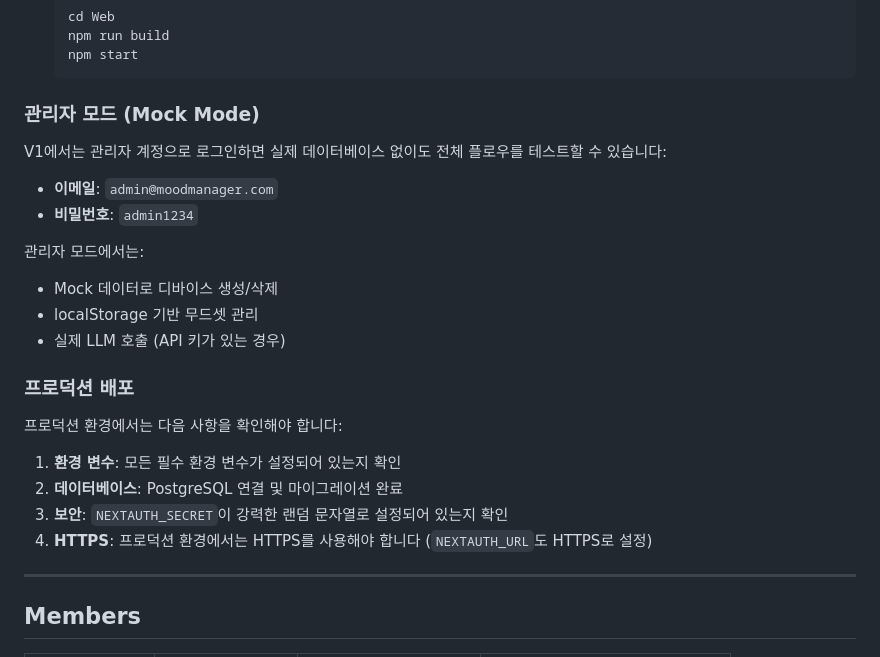
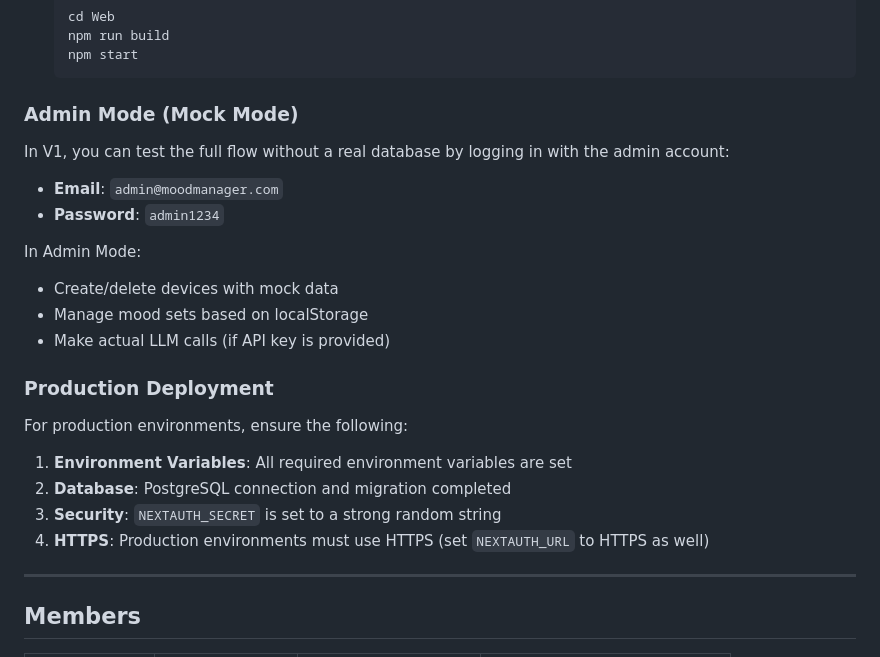
Before and after one commit to Ma-Hyekjin/mood-manager, a Markdown page: README.md, the part around one of its changes. Drawn GitHub-style.

````diff
--- a/README.md
+++ b/README.md
@@ -163,26 +163,26 @@
    npm start
    ```
 
-### 관리자 모드 (Mock Mode)
+### Admin Mode (Mock Mode)
 
-V1에서는 관리자 계정으로 로그인하면 실제 데이터베이스 없이도 전체 플로우를 테스트할 수 있습니다:
+In V1, you can test the full flow without a real database by logging in with the admin account:
 
-- **이메일**: `admin@moodmanager.com`
-- **비밀번호**: `admin1234`
+- **Email**: `admin@moodmanager.com`
+- **Password**: `admin1234`
 
-관리자 모드에서는:
-- Mock 데이터로 디바이스 생성/삭제
-- localStorage 기반 무드셋 관리
-- 실제 LLM 호출 (API 키가 있는 경우)
+In Admin Mode:
+- Create/delete devices with mock data
+- Manage mood sets based on localStorage
+- Make actual LLM calls (if API key is provided)
 
-### 프로덕션 배포
+### Production Deployment
 
-프로덕션 환경에서는 다음 사항을 확인해야 합니다:
+For production environments, ensure the following:
 
-1. **환경 변수**: 모든 필수 환경 변수가 설정되어 있는지 확인
-2. **데이터베이스**: PostgreSQL 연결 및 마이그레이션 완료
-3. **보안**: `NEXTAUTH_SECRET`이 강력한 랜덤 문자열로 설정되어 있는지 확인
-4. **HTTPS**: 프로덕션 환경에서는 HTTPS를 사용해야 합니다 (`NEXTAUTH_URL`도 HTTPS로 설정)
+1. **Environment Variables**: All required environment variables are set
+2. **Database**: PostgreSQL connection and migration completed
+3. **Security**: `NEXTAUTH_SECRET` is set to a strong random string
+4. **HTTPS**: Production environments must use HTTPS (set `NEXTAUTH_URL` to HTTPS as well)
 
 ---
 
````
Also changed, not shown: other parts of README.md (+66 -66 lines).
